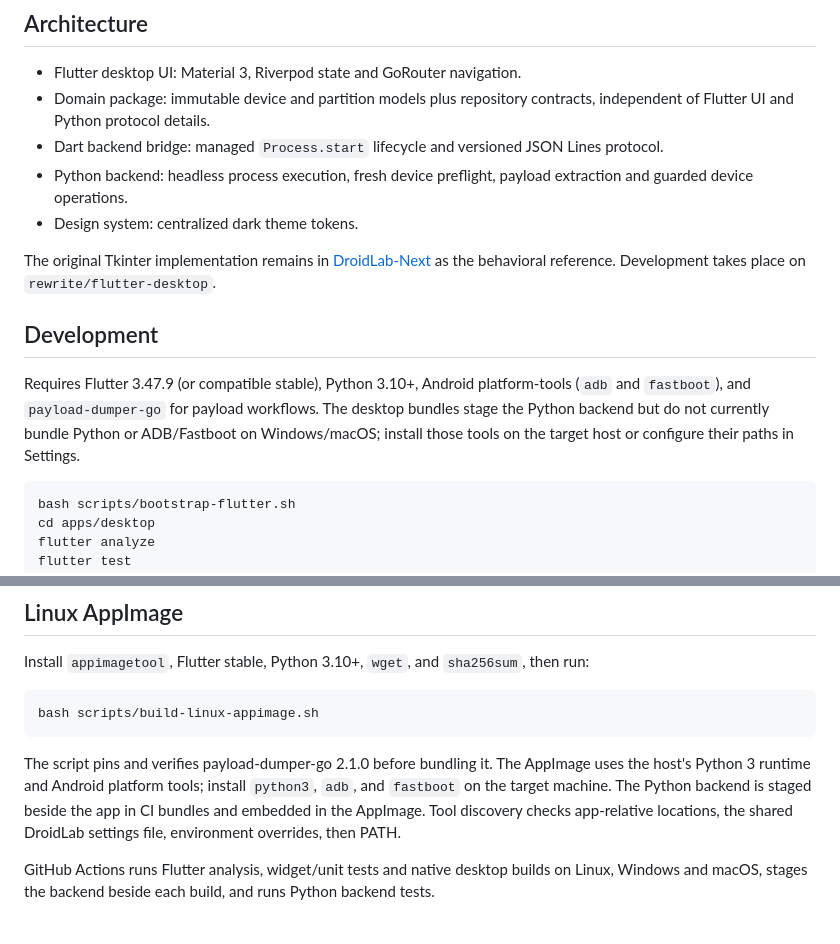
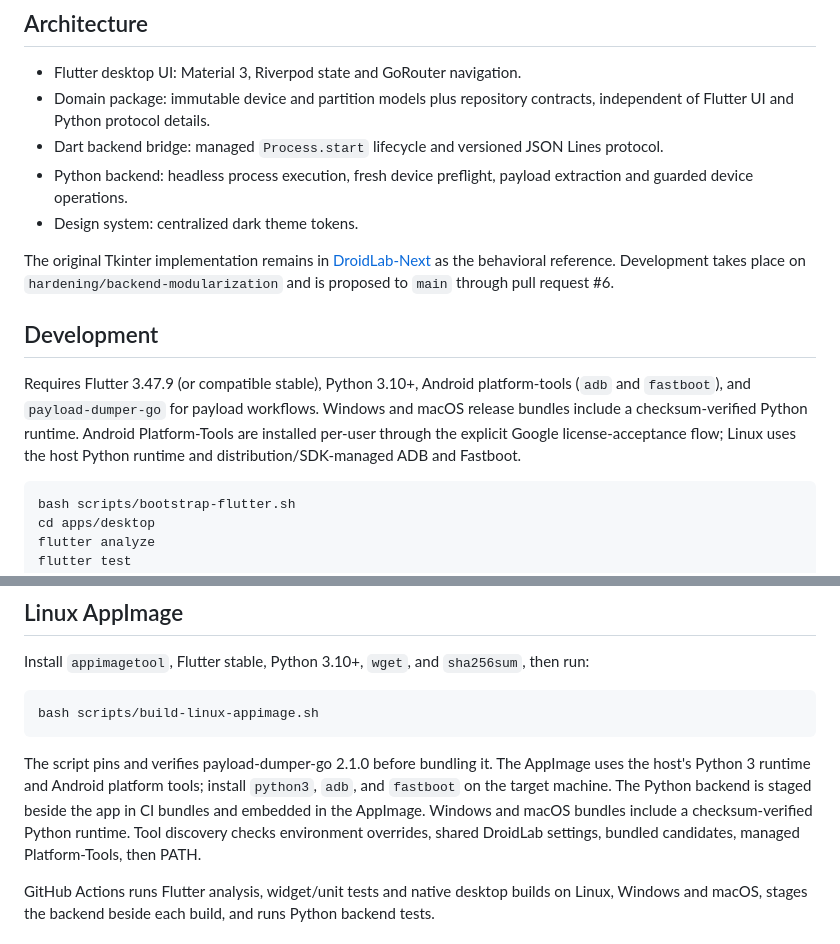
Before and after one commit to augztn/DroidLab-Next, a Markdown page: README.md, 2 parts joined by grey strips. Rendered like a GitHub page.

Commit message:
Correct desktop setup and tool resolution documentation

````diff
--- a/README.md
+++ b/README.md
@@ -10,11 +10,11 @@ DroidLab is a cross-platform desktop engineering workstation for Android device
 - Python backend: headless process execution, fresh device preflight, payload extraction and guarded device operations.
 - Design system: centralized dark theme tokens.
 
-The original Tkinter implementation remains in [DroidLab-Next](https://github.com/augztn/DroidLab-Next) as the behavioral reference. Development takes place on `rewrite/flutter-desktop`.
+The original Tkinter implementation remains in [DroidLab-Next](https://github.com/augztn/DroidLab-Next) as the behavioral reference. Development takes place on `hardening/backend-modularization` and is proposed to `main` through pull request #6.
 
 ## Development
 
-Requires Flutter 3.47.9 (or compatible stable), Python 3.10+, Android platform-tools (`adb` and `fastboot`), and `payload-dumper-go` for payload workflows. The desktop bundles stage the Python backend but do not currently bundle Python or ADB/Fastboot on Windows/macOS; install those tools on the target host or configure their paths in Settings.
+Requires Flutter 3.47.9 (or compatible stable), Python 3.10+, Android platform-tools (`adb` and `fastboot`), and `payload-dumper-go` for payload workflows. Windows and macOS release bundles include a checksum-verified Python runtime. Android Platform-Tools are installed per-user through the explicit Google license-acceptance flow; Linux uses the host Python runtime and distribution/SDK-managed ADB and Fastboot.
 
 ```sh
 bash scripts/bootstrap-flutter.sh
@@ -46,7 +46,7 @@ Install `appimagetool`, Flutter stable, Python 3.10+, `wget`, and `sha256sum`, t
 bash scripts/build-linux-appimage.sh
 ```
 
-The script pins and verifies payload-dumper-go 2.1.0 before bundling it. The AppImage uses the host's Python 3 runtime and Android platform tools; install `python3`, `adb`, and `fastboot` on the target machine. The Python backend is staged beside the app in CI bundles and embedded in the AppImage. Tool discovery checks app-relative locations, the shared DroidLab settings file, environment overrides, then PATH.
+The script pins and verifies payload-dumper-go 2.1.0 before bundling it. The AppImage uses the host's Python 3 runtime and Android platform tools; install `python3`, `adb`, and `fastboot` on the target machine. The Python backend is staged beside the app in CI bundles and embedded in the AppImage. Windows and macOS bundles include a checksum-verified Python runtime. Tool discovery checks environment overrides, shared DroidLab settings, bundled candidates, managed Platform-Tools, then PATH.
 
 GitHub Actions runs Flutter analysis, widget/unit tests and native desktop builds on Linux, Windows and macOS, stages the backend beside each build, and runs Python backend tests.
 
````
